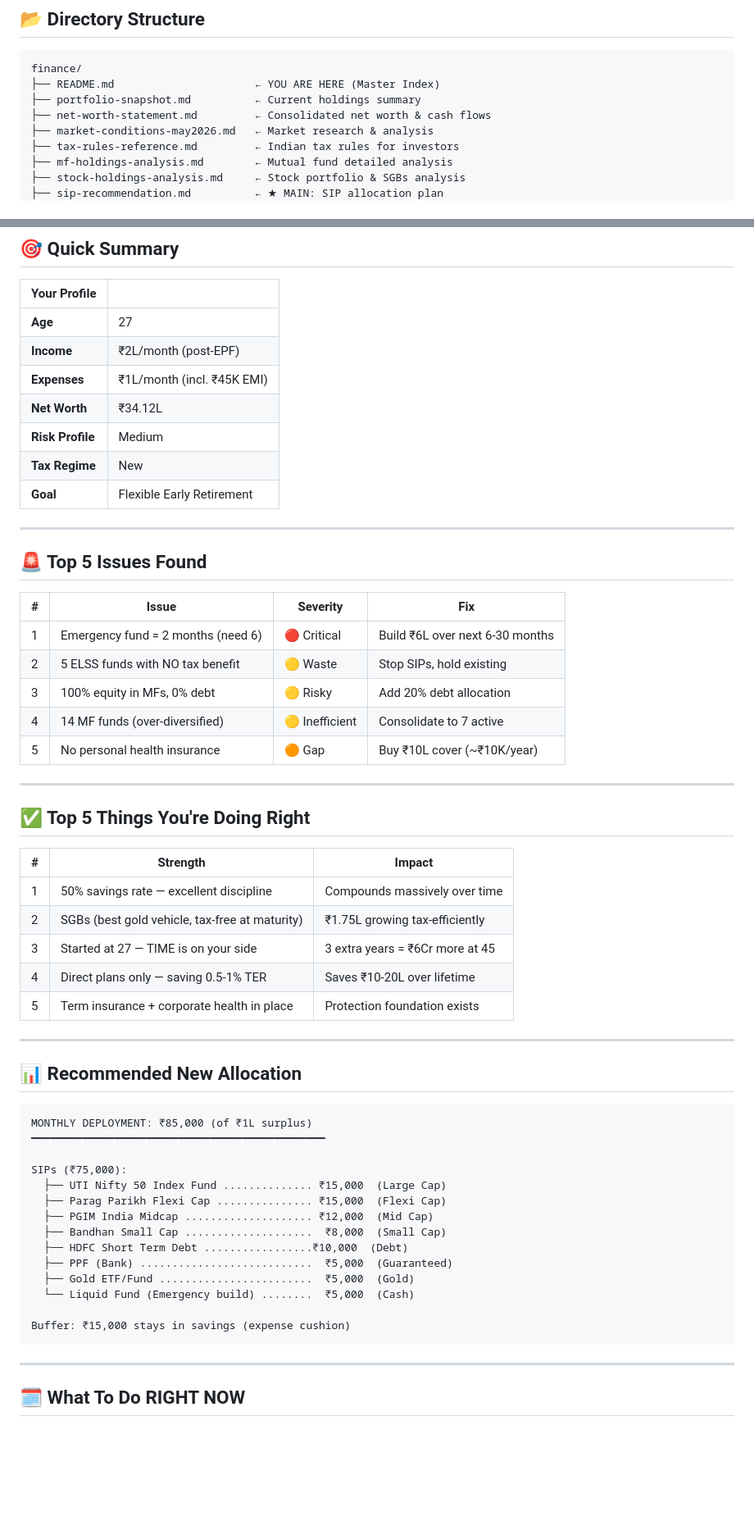
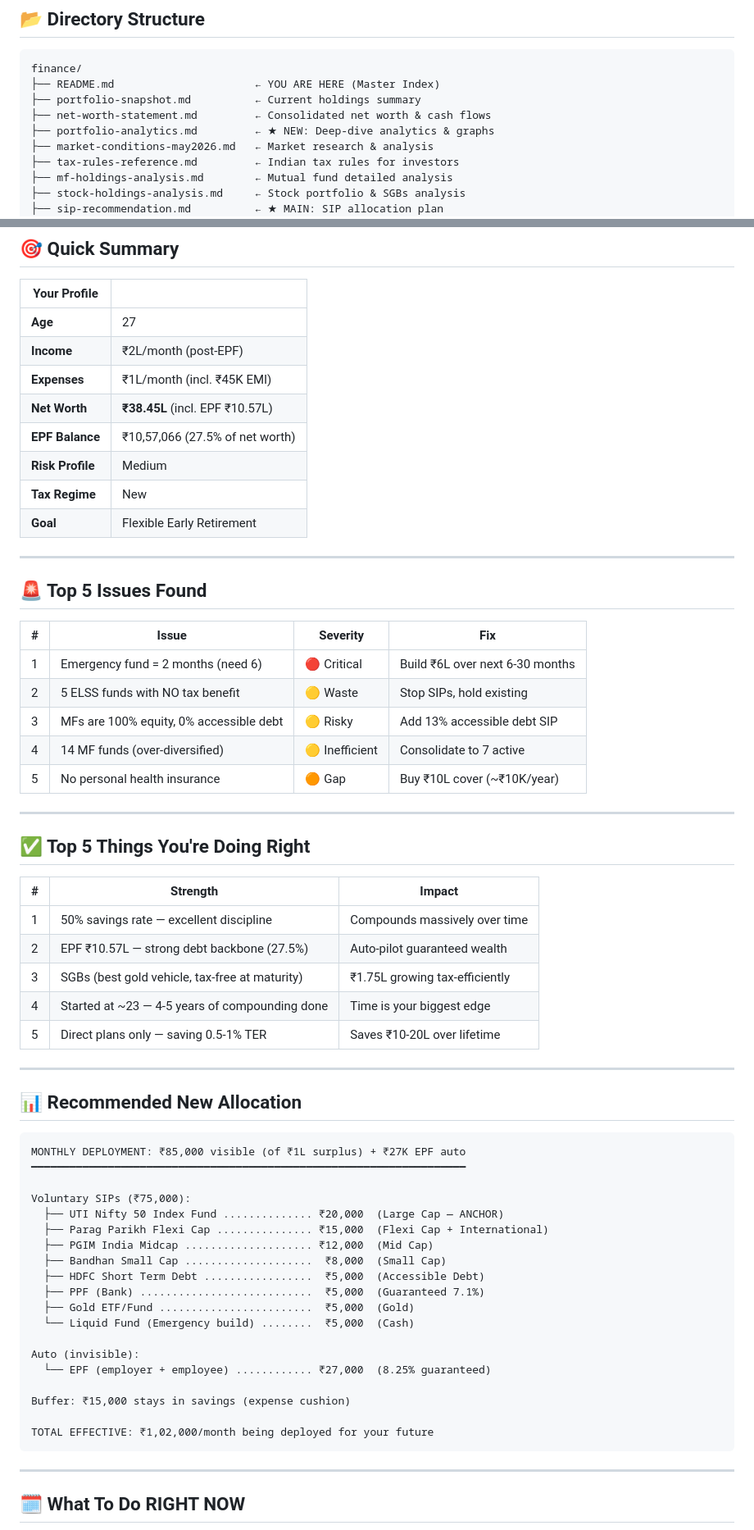
Before and after one commit to arjunprsd/finance, a Markdown page: README.md, 2 parts joined by grey strips. Shown at 82% size. Drawn GitHub-style; blank space fills up the shorter version.

Commit message:
Add portfolio analytics & deep-dive diversification analysis

````diff
--- a/README.md
+++ b/README.md
@@ -12,6 +12,7 @@ finance/
 ├── README.md                      ← YOU ARE HERE (Master Index)
 ├── portfolio-snapshot.md          ← Current holdings summary
 ├── net-worth-statement.md         ← Consolidated net worth & cash flows
+├── portfolio-analytics.md         ← ★ NEW: Deep-dive analytics & graphs
 ├── market-conditions-may2026.md   ← Market research & analysis
 ├── tax-rules-reference.md         ← Indian tax rules for investors
 ├── mf-holdings-analysis.md        ← Mutual fund detailed analysis
@@ -31,7 +32,8 @@ finance/
 | **Age** | 27 |
 | **Income** | ₹2L/month (post-EPF) |
 | **Expenses** | ₹1L/month (incl. ₹45K EMI) |
-| **Net Worth** | ₹34.12L |
+| **Net Worth** | **₹38.45L** (incl. EPF ₹10.57L) |
+| **EPF Balance** | ₹10,57,066 (27.5% of net worth) |
 | **Risk Profile** | Medium |
 | **Tax Regime** | New |
 | **Goal** | Flexible Early Retirement |
@@ -44,7 +46,7 @@ finance/
 |---|-------|----------|-----|
 | 1 | Emergency fund = 2 months (need 6) | 🔴 Critical | Build ₹6L over next 6-30 months |
 | 2 | 5 ELSS funds with NO tax benefit | 🟡 Waste | Stop SIPs, hold existing |
-| 3 | 100% equity in MFs, 0% debt | 🟡 Risky | Add 20% debt allocation |
+| 3 | MFs are 100% equity, 0% accessible debt | 🟡 Risky | Add 13% accessible debt SIP |
 | 4 | 14 MF funds (over-diversified) | 🟡 Inefficient | Consolidate to 7 active |
 | 5 | No personal health insurance | 🟠 Gap | Buy ₹10L cover (~₹10K/year) |
 
@@ -55,30 +57,35 @@ finance/
 | # | Strength | Impact |
 |---|----------|--------|
 | 1 | 50% savings rate — excellent discipline | Compounds massively over time |
-| 2 | SGBs (best gold vehicle, tax-free at maturity) | ₹1.75L growing tax-efficiently |
-| 3 | Started at 27 — TIME is on your side | 3 extra years = ₹6Cr more at 45 |
-| 4 | Direct plans only — saving 0.5-1% TER | Saves ₹10-20L over lifetime |
-| 5 | Term insurance + corporate health in place | Protection foundation exists |
+| 2 | EPF ₹10.57L — strong debt backbone (27.5%) | Auto-pilot guaranteed wealth |
+| 3 | SGBs (best gold vehicle, tax-free at maturity) | ₹1.75L growing tax-efficiently |
+| 4 | Started at ~23 — 4-5 years of compounding done | Time is your biggest edge |
+| 5 | Direct plans only — saving 0.5-1% TER | Saves ₹10-20L over lifetime |
 
 ---
 
 ## 📊 Recommended New Allocation
 
 ```
-MONTHLY DEPLOYMENT: ₹85,000 (of ₹1L surplus)
-━━━━━━━━━━━━━━━━━━━━━━━━━━━━━━━━━━━━━━━━━━━━━━
+MONTHLY DEPLOYMENT: ₹85,000 visible (of ₹1L surplus) + ₹27K EPF auto
+━━━━━━━━━━━━━━━━━━━━━━━━━━━━━━━━━━━━━━━━━━━━━━━━━━━━━━━━━━━━━━━━━━━━
 
-SIPs (₹75,000):
-  ├── UTI Nifty 50 Index Fund .............. ₹15,000  (Large Cap)
-  ├── Parag Parikh Flexi Cap ............... ₹15,000  (Flexi Cap)
+Voluntary SIPs (₹75,000):
+  ├── UTI Nifty 50 Index Fund .............. ₹20,000  (Large Cap — ANCHOR)
+  ├── Parag Parikh Flexi Cap ............... ₹15,000  (Flexi Cap + International)
   ├── PGIM India Midcap .................... ₹12,000  (Mid Cap)
   ├── Bandhan Small Cap ....................  ₹8,000  (Small Cap)
-  ├── HDFC Short Term Debt .................₹10,000  (Debt)
-  ├── PPF (Bank) ...........................  ₹5,000  (Guaranteed)
+  ├── HDFC Short Term Debt .................  ₹5,000  (Accessible Debt)
+  ├── PPF (Bank) ...........................  ₹5,000  (Guaranteed 7.1%)
   ├── Gold ETF/Fund ........................  ₹5,000  (Gold)
   └── Liquid Fund (Emergency build) ........  ₹5,000  (Cash)
 
+Auto (invisible):
+  └── EPF (employer + employee) ............ ₹27,000  (8.25% guaranteed)
+
 Buffer: ₹15,000 stays in savings (expense cushion)
+
+TOTAL EFFECTIVE: ₹1,02,000/month being deployed for your future
 ```
 
 ---
````
Also changed, not shown: other parts of README.md (+10 -6 lines), action-plan.md (+6 -3 lines), portfolio-analytics.md (added, +488 -0 lines).
